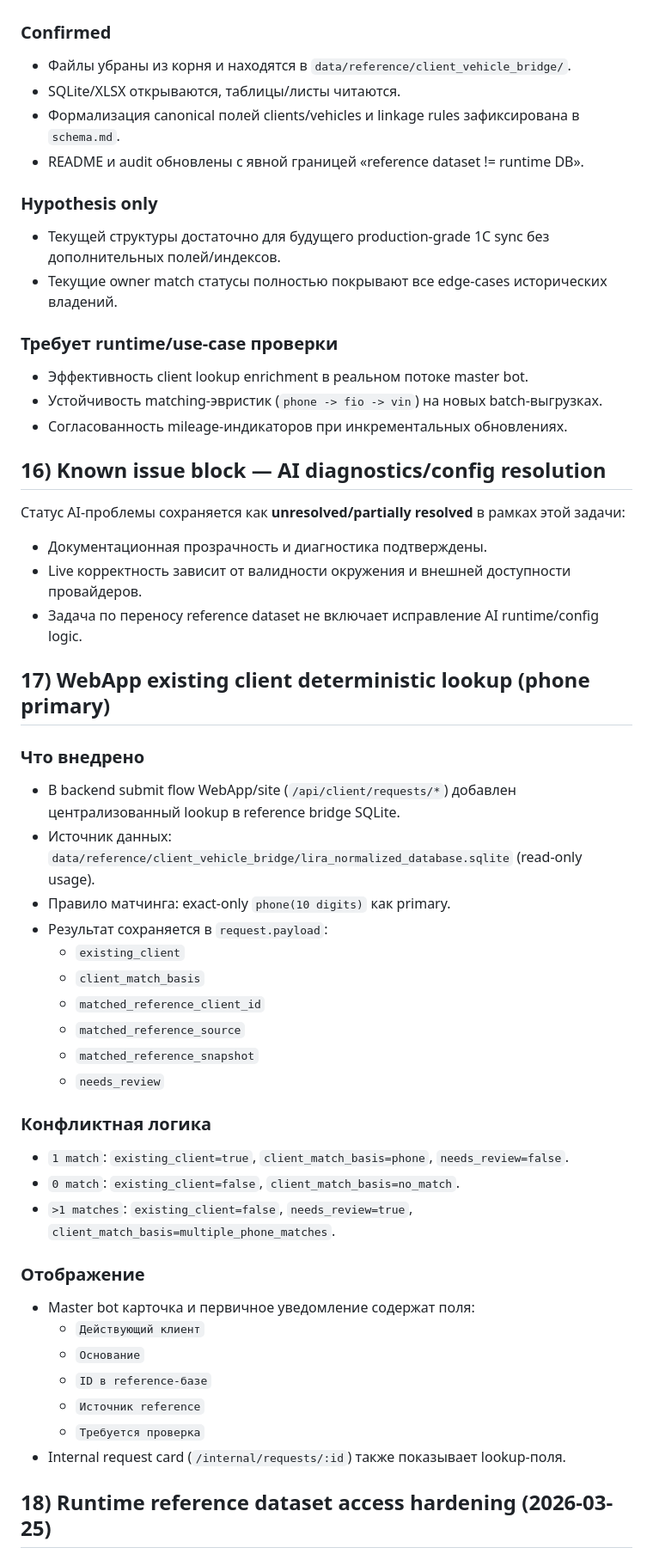
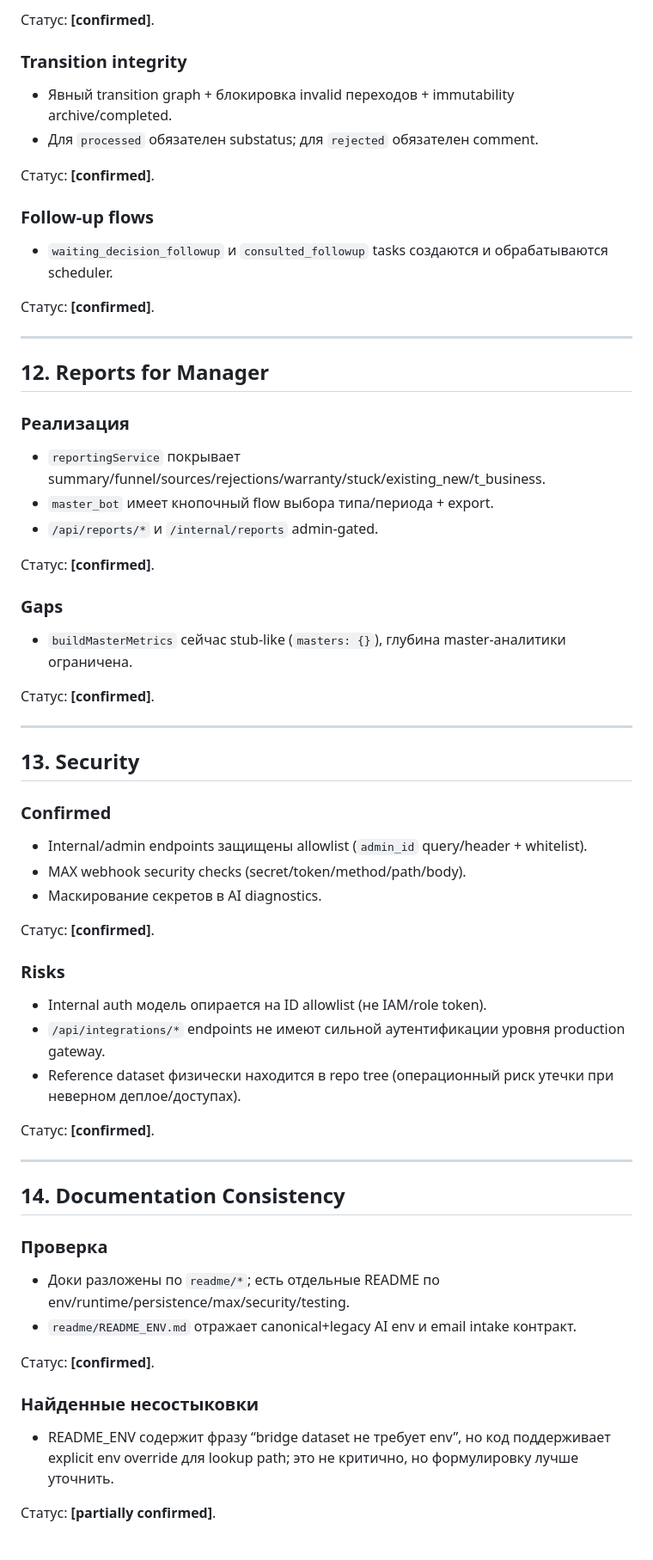
Before and after one commit to alexanderpreobrazhensky-ship-it/telegram_reviews_bot, a Markdown page: audit/MASTER_AUDIT.md, the part around one of its changes. Shown at 86% size. GitHub-like rendering.

Commit message:
docs(audit): perform full repository master audit refresh

```diff
--- a/audit/MASTER_AUDIT.md
+++ b/audit/MASTER_AUDIT.md
@@ -171,53 +285,62 @@ AI вынесен в отдельный блок, где отражаются:
+Статус: **[confirmed]**.
+
+### Transition integrity
+- Явный transition graph + блокировка invalid переходов + immutability archive/completed.
+- Для `processed` обязателен substatus; для `rejected` обязателен comment.
+
+Статус: **[confirmed]**.
+
+### Follow-up flows
+- `waiting_decision_followup` и `consulted_followup` tasks создаются и обрабатываются scheduler.
+
+Статус: **[confirmed]**.
+
+---
+
+## 12. Reports for Manager
+
+### Реализация
+- `reportingService` покрывает summary/funnel/sources/rejections/warranty/stuck/existing_new/t_business.
+- `master_bot` имеет кнопочный flow выбора типа/периода + export.
+- `/api/reports/*` и `/internal/reports` admin-gated.
+
+Статус: **[confirmed]**.
+
+### Gaps
+- `buildMasterMetrics` сейчас stub-like (`masters: {}`), глубина master-аналитики ограничена.
+
+Статус: **[confirmed]**.
+
+---
+
+## 13. Security
 
 ### Confirmed
-- Файлы убраны из корня и находятся в `data/reference/client_vehicle_bridge/`.
-- SQLite/XLSX открываются, таблицы/листы читаются.
-- Формализация canonical полей clients/vehicles и linkage rules зафиксирована в `schema.md`.
-- README и audit обновлены с явной границей «reference dataset != runtime DB».
+- Internal/admin endpoints защищены allowlist (`admin_id` query/header + whitelist).
+- MAX webhook security checks (secret/token/method/path/body).
+- Маскирование секретов в AI diagnostics.
 
-### Hypothesis only
-- Текущей структуры достаточно для будущего production-grade 1С sync без дополнительных полей/индексов.
-- Текущие owner match статусы полностью покрывают все edge-cases исторических владений.
+Статус: **[confirmed]**.
 
-### Требует runtime/use-case проверки
-- Эффективность client lookup enrichment в реальном потоке master bot.
-- Устойчивость matching-эвристик (`phone -> fio -> vin`) на новых batch-выгрузках.
-- Согласованность mileage-индикаторов при инкрементальных обновлениях.
+### Risks
+- Internal auth модель опирается на ID allowlist (не IAM/role token).
+- `/api/integrations/*` endpoints не имеют сильной аутентификации уровня production gateway.
+- Reference dataset физически находится в repo tree (операционный риск утечки при неверном деплое/доступах).
 
-## 16) Known issue block — AI diagnostics/config resolution
+Статус: **[confirmed]**.
 
-Статус AI-проблемы сохраняется как **unresolved/partially resolved** в рамках этой задачи:
-- Документационная прозрачность и диагностика подтверждены.
-- Live корректность зависит от валидности окружения и внешней доступности провайдеров.
-- Задача по переносу reference dataset не включает исправление AI runtime/config logic.
+---
 
-## 17) WebApp existing client deterministic lookup (phone primary)
+## 14. Documentation Consistency
 
-### Что внедрено
-- В backend submit flow WebApp/site (`/api/client/requests/*`) добавлен централизованный lookup в reference bridge SQLite.
-- Источник данных: `data/reference/client_vehicle_bridge/lira_normalized_database.sqlite` (read-only usage).
-- Правило матчинга: exact-only `phone(10 digits)` как primary.
-- Результат сохраняется в `request.payload`:
-  - `existing_client`
-  - `client_match_basis`
-  - `matched_reference_client_id`
-  - `matched_reference_source`
-  - `matched_reference_snapshot`
-  - `needs_review`
+### Проверка
+- Доки разложены по `readme/*`; есть отдельные README по env/runtime/persistence/max/security/testing.
+- `readme/README_ENV.md` отражает canonical+legacy AI env и email intake контракт.
 
-### Конфликтная логика
-- `1 match`: `existing_client=true`, `client_match_basis=phone`, `needs_review=false`.
-- `0 match`: `existing_client=false`, `client_match_basis=no_match`.
-- `>1 matches`: `existing_client=false`, `needs_review=true`, `client_match_basis=multiple_phone_matches`.
+Статус: **[confirmed]**.
 
-### Отображение
-- Master bot карточка и первичное уведомление содержат поля:
-  - `Действующий клиент`
-  - `Основание`
-  - `ID в reference-базе`
-  - `Источник reference`
-  - `Требуется проверка`
-- Internal request card (`/internal/requests/:id`) также показывает lookup-поля.
+### Найденные несостыковки
+- README_ENV содержит фразу “bridge dataset не требует env”, но код поддерживает explicit env override для lookup path; это не критично, но формулировку лучше уточнить.
 
-## 18) Runtime reference dataset access hardening (2026-03-25)
+Статус: **[partially confirmed]**.
 
```
Also changed, not shown: other parts of audit/MASTER_AUDIT.md (+405 -214 lines).
